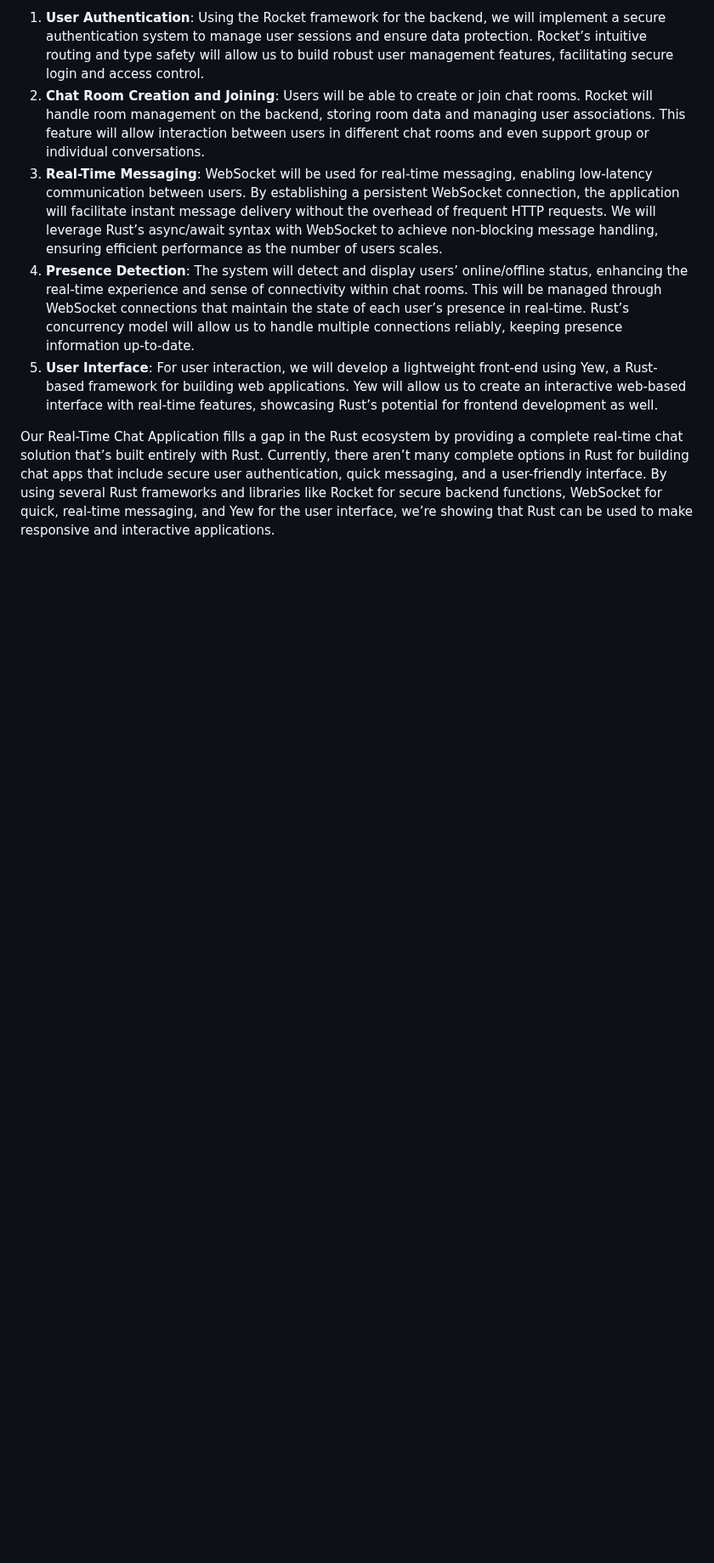
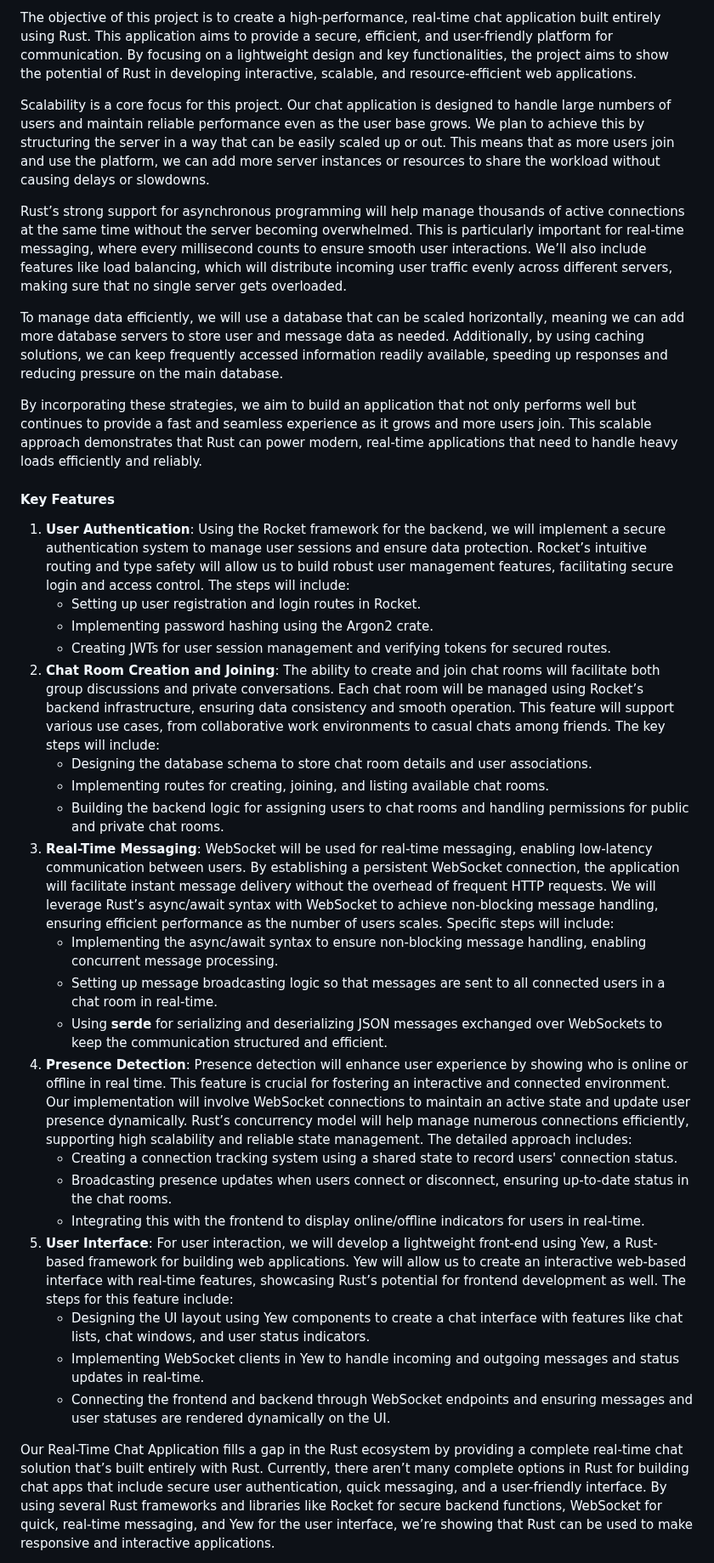
Before and after one commit to Connor315/ChatApp, a Markdown page: 1724proposal.md, the part around one of its changes. Shown at 85% size. Rendered like a GitHub page; blank space fills up the shorter version.

Commit message:
combined version

```diff
--- a/1724proposal.md
+++ b/1724proposal.md
@@ -4,8 +14,35 @@ The objective of this project is to design and implement a Real-Time Chat Applic
 
-1. **User Authentication**: Using the Rocket framework for the backend, we will implement a secure authentication system to manage user sessions and ensure data protection. Rocket’s intuitive routing and type safety will allow us to build robust user management features, facilitating secure login and access control.
-2. **Chat Room Creation and Joining**: Users will be able to create or join chat rooms. Rocket will handle room management on the backend, storing room data and managing user associations. This feature will allow interaction between users in different chat rooms and even support group or individual conversations.
-3. **Real-Time Messaging**: WebSocket will be used for real-time messaging, enabling low-latency communication between users. By establishing a persistent WebSocket connection, the application will facilitate instant message delivery without the overhead of frequent HTTP requests. We will leverage Rust’s async/await syntax with WebSocket to achieve non-blocking message handling, ensuring efficient performance as the number of users scales.
-4. **Presence Detection**: The system will detect and display users’ online/offline status, enhancing the real-time experience and sense of connectivity within chat rooms. This will be managed through WebSocket connections that maintain the state of each user’s presence in real-time. Rust’s concurrency model will allow us to handle multiple connections reliably, keeping presence information up-to-date.
-5. **User Interface**: For user interaction, we will develop a lightweight front-end using Yew, a Rust-based framework for building web applications. Yew will allow us to create an interactive web-based interface with real-time features, showcasing Rust’s potential for frontend development as well.
+The objective of this project is to create a high-performance, real-time chat application built entirely using Rust. This application aims to provide a secure, efficient, and user-friendly platform for communication. By focusing on a lightweight design and key functionalities, the project aims to show the potential of Rust in developing interactive, scalable, and resource-efficient web applications.
+
+Scalability is a core focus for this project. Our chat application is designed to handle large numbers of users and maintain reliable performance even as the user base grows. We plan to achieve this by structuring the server in a way that can be easily scaled up or out. This means that as more users join and use the platform, we can add more server instances or resources to share the workload without causing delays or slowdowns.
+
+Rust’s strong support for asynchronous programming will help manage thousands of active connections at the same time without the server becoming overwhelmed. This is particularly important for real-time messaging, where every millisecond counts to ensure smooth user interactions. We’ll also include features like load balancing, which will distribute incoming user traffic evenly across different servers, making sure that no single server gets overloaded.
+
+To manage data efficiently, we will use a database that can be scaled horizontally, meaning we can add more database servers to store user and message data as needed. Additionally, by using caching solutions, we can keep frequently accessed information readily available, speeding up responses and reducing pressure on the main database.
+
+By incorporating these strategies, we aim to build an application that not only performs well but continues to provide a fast and seamless experience as it grows and more users join. This scalable approach demonstrates that Rust can power modern, real-time applications that need to handle heavy loads efficiently and reliably.
+
+#### **Key Features**
+
+1. **User Authentication**: Using the Rocket framework for the backend, we will implement a secure authentication system to manage user sessions and ensure data protection. Rocket’s intuitive routing and type safety will allow us to build robust user management features, facilitating secure login and access control. The steps will include:
+   - Setting up user registration and login routes in Rocket.
+   - Implementing password hashing using the Argon2 crate.
+   - Creating JWTs for user session management and verifying tokens for secured routes.
+2. **Chat Room Creation and Joining**: The ability to create and join chat rooms will facilitate both group discussions and private conversations. Each chat room will be managed using Rocket’s backend infrastructure, ensuring data consistency and smooth operation. This feature will support various use cases, from collaborative work environments to casual chats among friends. The key steps will include:
+   - Designing the database schema to store chat room details and user associations.
+   - Implementing routes for creating, joining, and listing available chat rooms.
+   - Building the backend logic for assigning users to chat rooms and handling permissions for public and private chat rooms.
+3. **Real-Time Messaging**: WebSocket will be used for real-time messaging, enabling low-latency communication between users. By establishing a persistent WebSocket connection, the application will facilitate instant message delivery without the overhead of frequent HTTP requests. We will leverage Rust’s async/await syntax with WebSocket to achieve non-blocking message handling, ensuring efficient performance as the number of users scales. Specific steps will include:
+   - Implementing the async/await syntax to ensure non-blocking message handling, enabling concurrent message processing.
+   - Setting up message broadcasting logic so that messages are sent to all connected users in a chat room in real-time.
+   - Using **serde** for serializing and deserializing JSON messages exchanged over WebSockets to keep the communication structured and efficient.
+4. **Presence Detection**: Presence detection will enhance user experience by showing who is online or offline in real time. This feature is crucial for fostering an interactive and connected environment. Our implementation will involve WebSocket connections to maintain an active state and update user presence dynamically. Rust’s concurrency model will help manage numerous connections efficiently, supporting high scalability and reliable state management. The detailed approach includes:
+   - Creating a connection tracking system using a shared state to record users' connection status.
+   - Broadcasting presence updates when users connect or disconnect, ensuring up-to-date status in the chat rooms.
+   - Integrating this with the frontend to display online/offline indicators for users in real-time.
+5. **User Interface**: For user interaction, we will develop a lightweight front-end using Yew, a Rust-based framework for building web applications. Yew will allow us to create an interactive web-based interface with real-time features, showcasing Rust’s potential for frontend development as well. The steps for this feature include:
+   - Designing the UI layout using Yew components to create a chat interface with features like chat lists, chat windows, and user status indicators.
+   - Implementing WebSocket clients in Yew to handle incoming and outgoing messages and status updates in real-time.
+   - Connecting the frontend and backend through WebSocket endpoints and ensuring messages and user statuses are rendered dynamically on the UI.
 
 Our Real-Time Chat Application fills a gap in the Rust ecosystem by providing a complete real-time chat solution that’s built entirely with Rust. Currently, there aren’t many complete options in Rust for building chat apps that include secure user authentication, quick messaging, and a user-friendly interface. By using several Rust frameworks and libraries like Rocket for secure backend functions, WebSocket for quick, real-time messaging, and Yew for the user interface, we’re showing that Rust can be used to make responsive and interactive applications.
```
Also changed, not shown: other parts of 1724proposal.md (+14 -1 lines).
